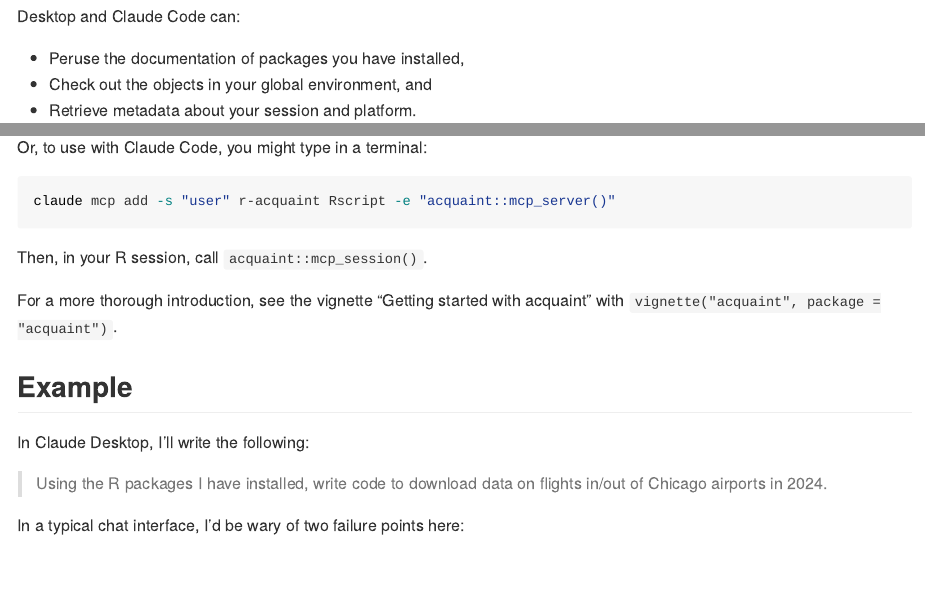
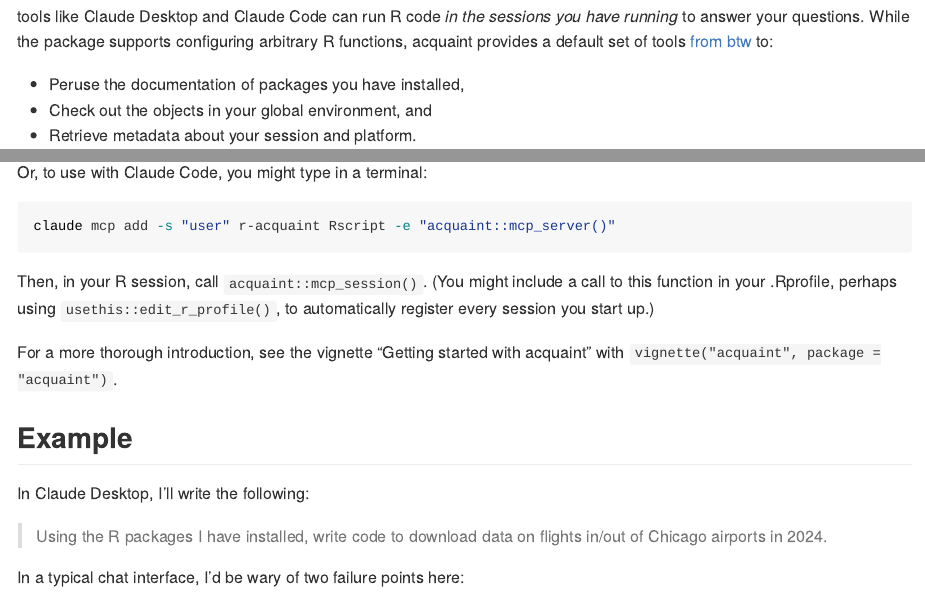
Before and after one commit to posit-dev/mcptools, an R Markdown document (README.Rmd): the page in a window 1100 px wide, from 340 px down, and a second part further down, joined at a grey line. Rendered offline with R 4.5, knitr and Pandoc, with nearby package versions; badge pictures from the web are left out.

Commit message:
revamp package-level docs

````diff
--- a/README.Rmd
+++ b/README.Rmd
@@ -21,7 +21,7 @@
 [![R-CMD-check](https://github.com/simonpcouch/acquaint/actions/workflows/R-CMD-check.yaml/badge.svg)](https://github.com/simonpcouch/acquaint/actions/workflows/R-CMD-check.yaml)
 <!-- badges: end -->
 
-acquaint implements a [Model Context Protocol](https://modelcontextprotocol.io/) (MCP) for your R session. When configured with acquaint, tools like Claude Desktop and Claude Code can:
+acquaint implements a [Model Context Protocol](https://modelcontextprotocol.io/) (MCP) for your R sessions. When configured with acquaint, MCP-enabled tools like Claude Desktop and Claude Code can run R code _in the sessions you have running_ to answer your questions. While the package supports configuring arbitrary R functions, acquaint provides a default set of tools [from btw](https://posit-dev.github.io/btw/) to:
 
 * Peruse the documentation of packages you have installed,
 * Check out the objects in your global environment, and
@@ -57,7 +57,7 @@
 claude mcp add -s "user" r-acquaint Rscript -e "acquaint::mcp_server()"
 ```
 
-Then, in your R session, call `acquaint::mcp_session()`.
+Then, in your R session, call `acquaint::mcp_session()`. (You might include a call to this function in your .Rprofile, perhaps using `usethis::edit_r_profile()`, to automatically register every session you start up.)
 
 For a more thorough introduction, see the vignette "Getting started with acquaint" with `vignette("acquaint", package = "acquaint")`.
 
````
Also changed, not shown: README.md, 2 other files.
